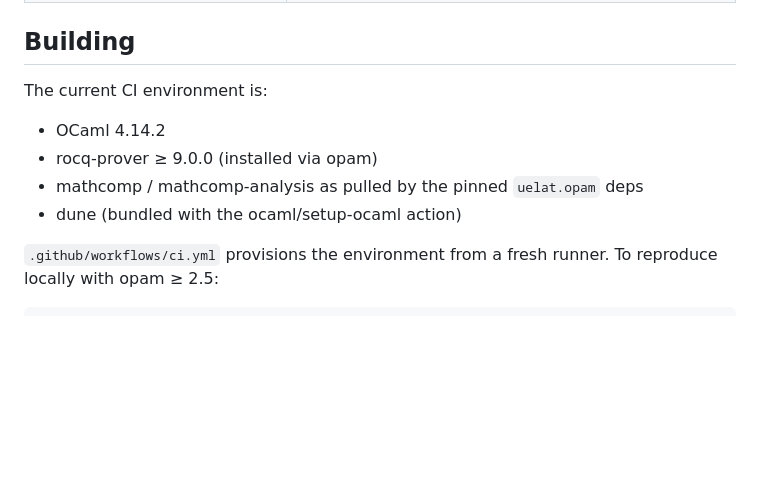
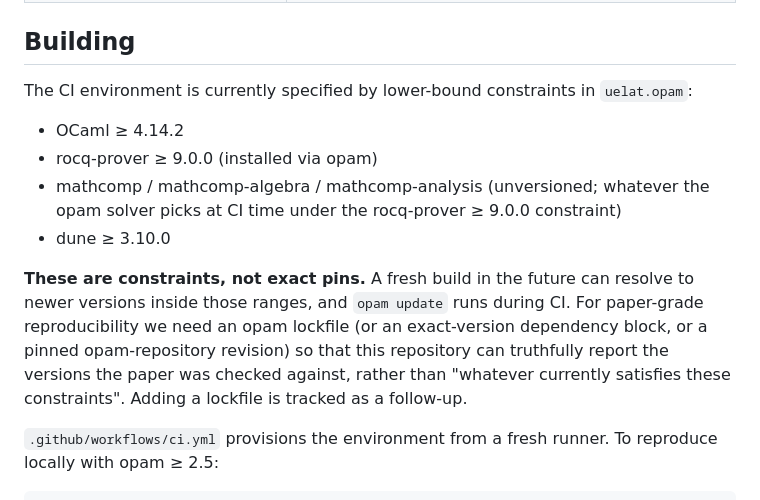
Before and after one commit to ipsissima/UELAT, a Markdown page: README.md, the part around the change. Drawn GitHub-style; blank space fills up the shorter version.

Commit message:
docs: add DEFINITION-EXACT status label; make README reproducibility honest
Two small pre-merge fixes from the reviewer's list.

FORMALIZATION_STATUS.md — add a DEFINITION-EXACT label to the status
vocabulary distinct from CHECKED-EXACT: a Rocq DEFINITION (record,
inductive, or Definition) that faithfully models a paper DEFINITION is
DEFINITION-EXACT; a Rocq THEOREM matching a paper THEOREM at the same
strength is CHECKED-EXACT. Reclassify the three definition rows
Claude previously called CHECKED-EXACT — Def 4.1 distance_adequate,
Def 4.3 EvidenceRegular, Def 6.4 principal evidence — as
DEFINITION-EXACT. Adds an explicit sentence: "The advertised machine-
checked v3 theorem list is CHECKED-EXACT only", making the empty
docs/assumptions/ audit list fully consistent (nothing is a v3 theorem
at CHECKED-EXACT yet, so nothing to Print Assumptions).

README.md Building section — retitle away from "current CI
environment" and state plainly that the uelat.opam bounds are
CONSTRAINTS, not exact pins. Adds an explicit reproducibility note:
paper-grade reproducibility needs a lockfile (or exact-version block
or pinned opam-repository revision) so the paper can truthfully name
the versions checked against, not "whatever satisfies these
constraints". Follow-up tracked in the correspondence table.

No code change, no theorem statement change.

Co-Authored-By: Claude <noreply@anthropic.com>
Claude-Session: https://claude.ai/code/session_014jCEExXCsQZdMDwoXDctKd

```diff
--- a/README.md
+++ b/README.md
@@ -62,12 +62,24 @@ of a green build alone.
 
 ## Building
 
-The current CI environment is:
+The CI environment is currently specified by lower-bound constraints
+in `uelat.opam`:
 
-- OCaml 4.14.2
+- OCaml ≥ 4.14.2
 - rocq-prover ≥ 9.0.0 (installed via opam)
-- mathcomp / mathcomp-analysis as pulled by the pinned `uelat.opam` deps
-- dune (bundled with the ocaml/setup-ocaml action)
+- mathcomp / mathcomp-algebra / mathcomp-analysis (unversioned;
+  whatever the opam solver picks at CI time under the rocq-prover ≥
+  9.0.0 constraint)
+- dune ≥ 3.10.0
+
+**These are constraints, not exact pins.** A fresh build in the future
+can resolve to newer versions inside those ranges, and `opam update`
+runs during CI. For paper-grade reproducibility we need an opam
+lockfile (or an exact-version dependency block, or a pinned
+opam-repository revision) so that this repository can truthfully
+report the versions the paper was checked against, rather than
+"whatever currently satisfies these constraints". Adding a lockfile is
+tracked as a follow-up.
 
 `.github/workflows/ci.yml` provisions the environment from a fresh
 runner. To reproduce locally with opam ≥ 2.5:
```
Also changed, not shown: docs/FORMALIZATION_STATUS.md (+7 -4 lines).
